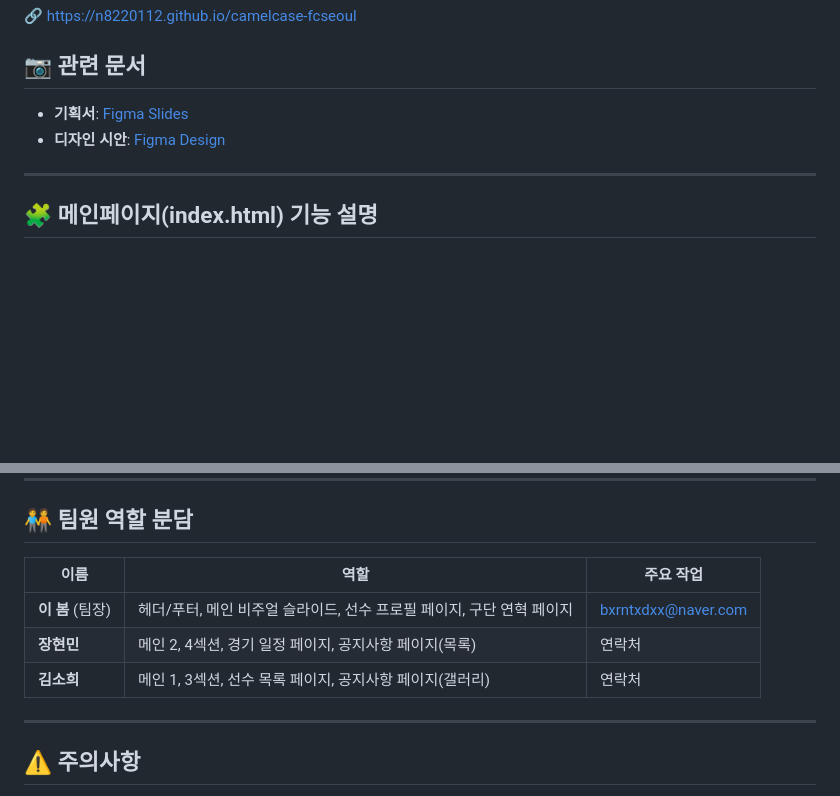
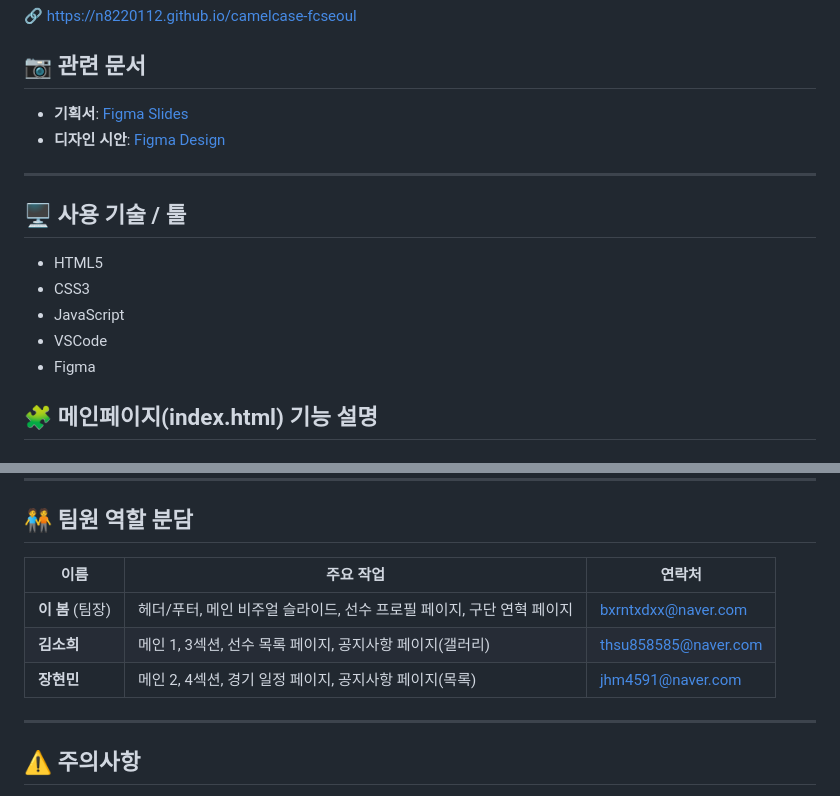
Before and after one commit to n8220112/camelcase-fcseoul, a Markdown page: README.md, 2 parts joined by grey strips. Drawn GitHub-style; blank space fills up the shorter version.

```diff
--- a/README.md
+++ b/README.md
@@ -14,6 +14,12 @@
 - **디자인 시안**: [Figma Design](https://www.figma.com/design/edeRTJ9wCZQQcriQp9ipWM/FC-SEOUL-%EB%A6%AC%EB%89%B4%EC%96%BC--%EC%8A%A4%ED%86%A0%EB%A6%AC%EB%B3%B4%EB%93%9C-?node-id=131-2755&t=IEFCSoxTUYbqMbbS-1)
 
 ---
+## 🖥 사용 기술 / 툴
+- HTML5
+- CSS3
+- JavaScript
+- VSCode
+- Figma
 
 ## 🧩 메인페이지(index.html) 기능 설명
 
@@ -84,11 +90,11 @@
 
 ## 🧑‍🤝‍🧑 팀원 역할 분담
 
-| 이름 | 역할 | 주요 작업 |
-|------|------|-----------|
+| 이름 | 주요 작업 | 연락처 |
+|------|-----------|-----------|
 | **이 봄** (팀장) | 헤더/푸터, 메인 비주얼 슬라이드, 선수 프로필 페이지, 구단 연혁 페이지 | bxrntxdxx@naver.com |
-| **장현민** | 메인 2, 4섹션, 경기 일정 페이지, 공지사항 페이지(목록) | 연락처 |
-| **김소희** | 메인 1, 3섹션, 선수 목록 페이지, 공지사항 페이지(갤러리) | 연락처 |
+| **김소희** | 메인 1, 3섹션, 선수 목록 페이지, 공지사항 페이지(갤러리) | thsu858585@naver.com |
+| **장현민** | 메인 2, 4섹션, 경기 일정 페이지, 공지사항 페이지(목록) | jhm4591@naver.com |
 
 ---
 
```
Also changed, not shown: other parts of README.md (+1 -1 lines).
